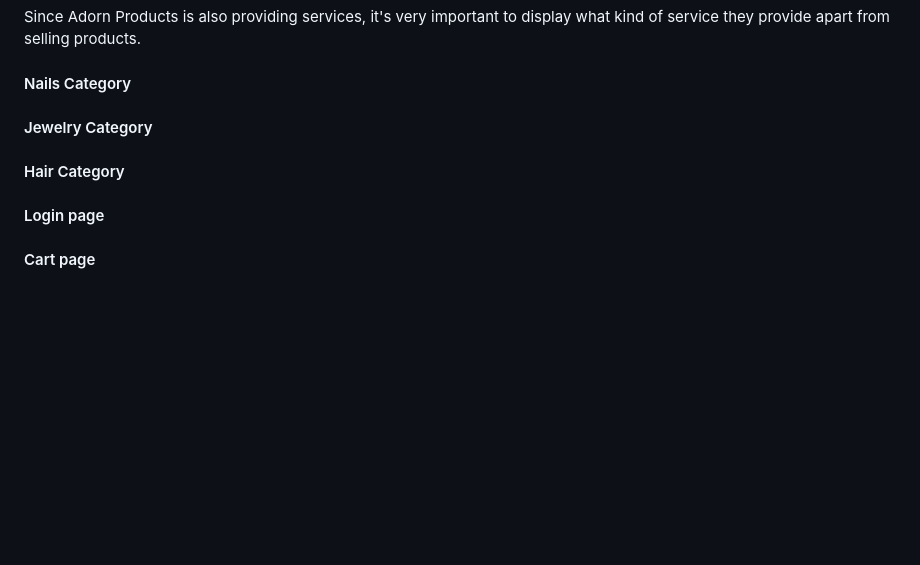
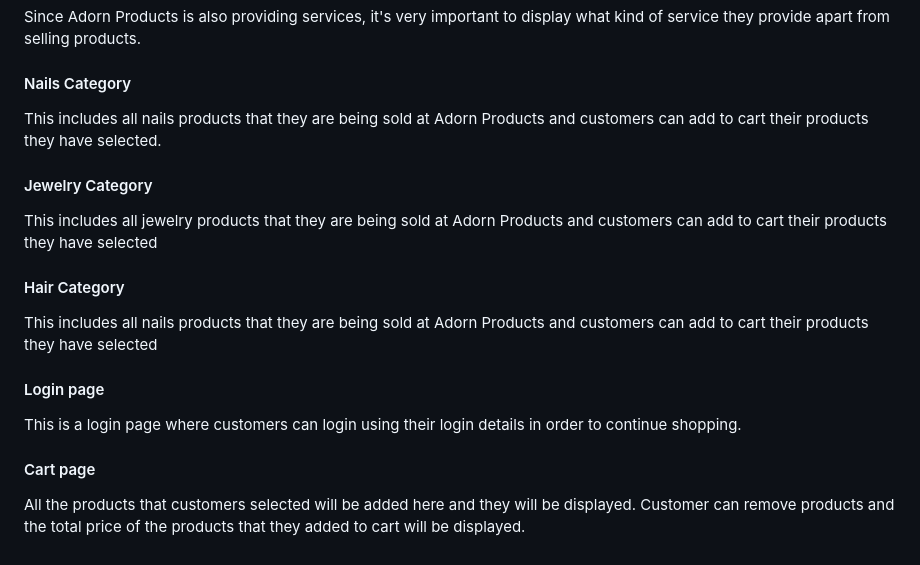
Before and after one commit to LwandoMadebe/e-commerce-website, a Markdown page: README.md, the part around the change. Rendered like a GitHub page; blank space fills up the shorter version.

```diff
--- a/README.md
+++ b/README.md
@@ -52,7 +52,19 @@ Here we display the relavant information about the company, products and Service
 Since Adorn Products is also providing services, it's very important to display what kind of service they provide apart from selling products.
 
 #### Nails Category
+This includes all nails products that they are being sold at Adorn Products and customers can add to cart their products they have selected.
+
+
 #### Jewelry Category
+This includes all jewelry products that they are being sold at Adorn Products and customers can add to cart their products they have selected
+
+
 #### Hair Category
+This includes all nails products that they are being sold at Adorn Products and customers can add to cart their products they have selected
+
+
 #### Login page
+This is a login page where customers can login using their login details in order to continue shopping.
+
 #### Cart page
+All the products that customers selected will be added here and they will be displayed. Customer can remove products and the total price of the products that they added to cart will be displayed.
```
